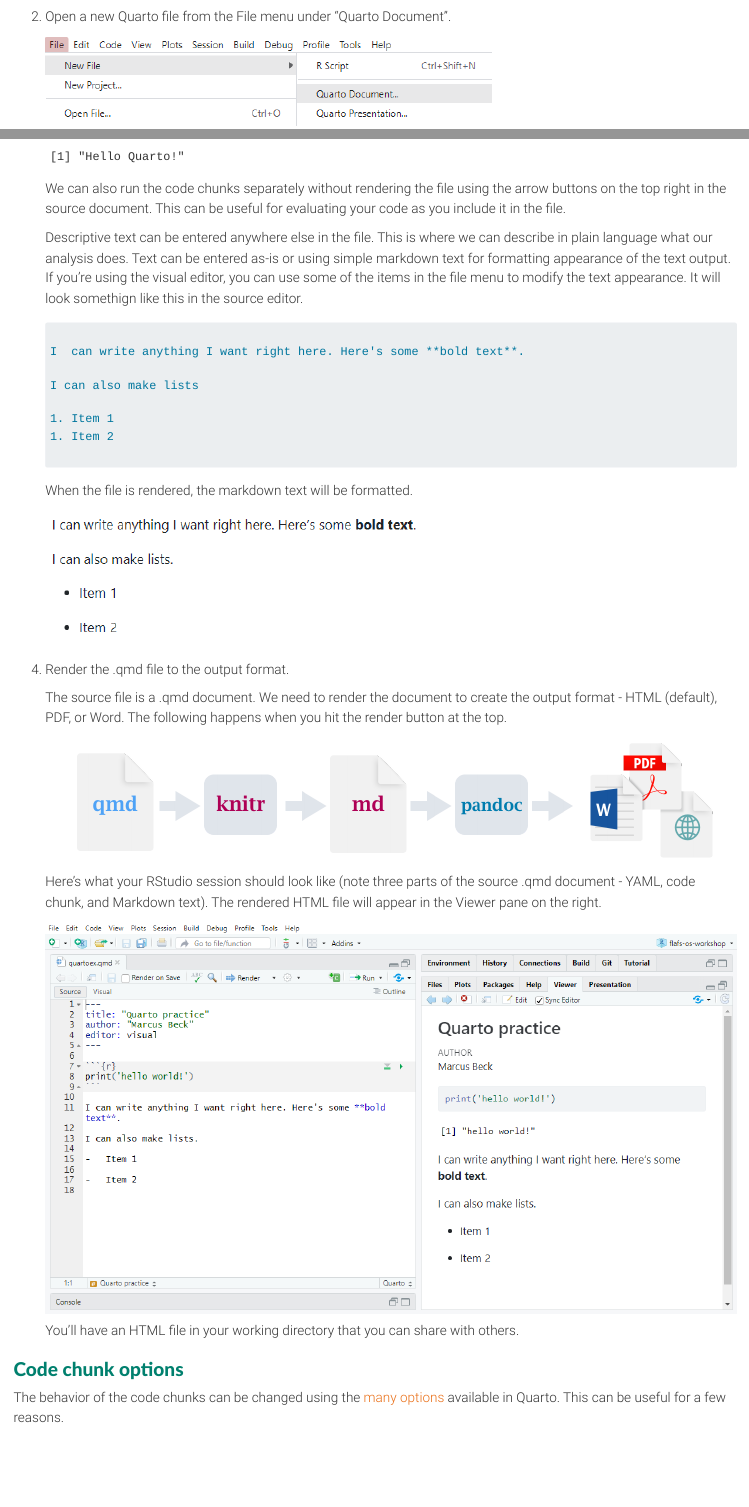
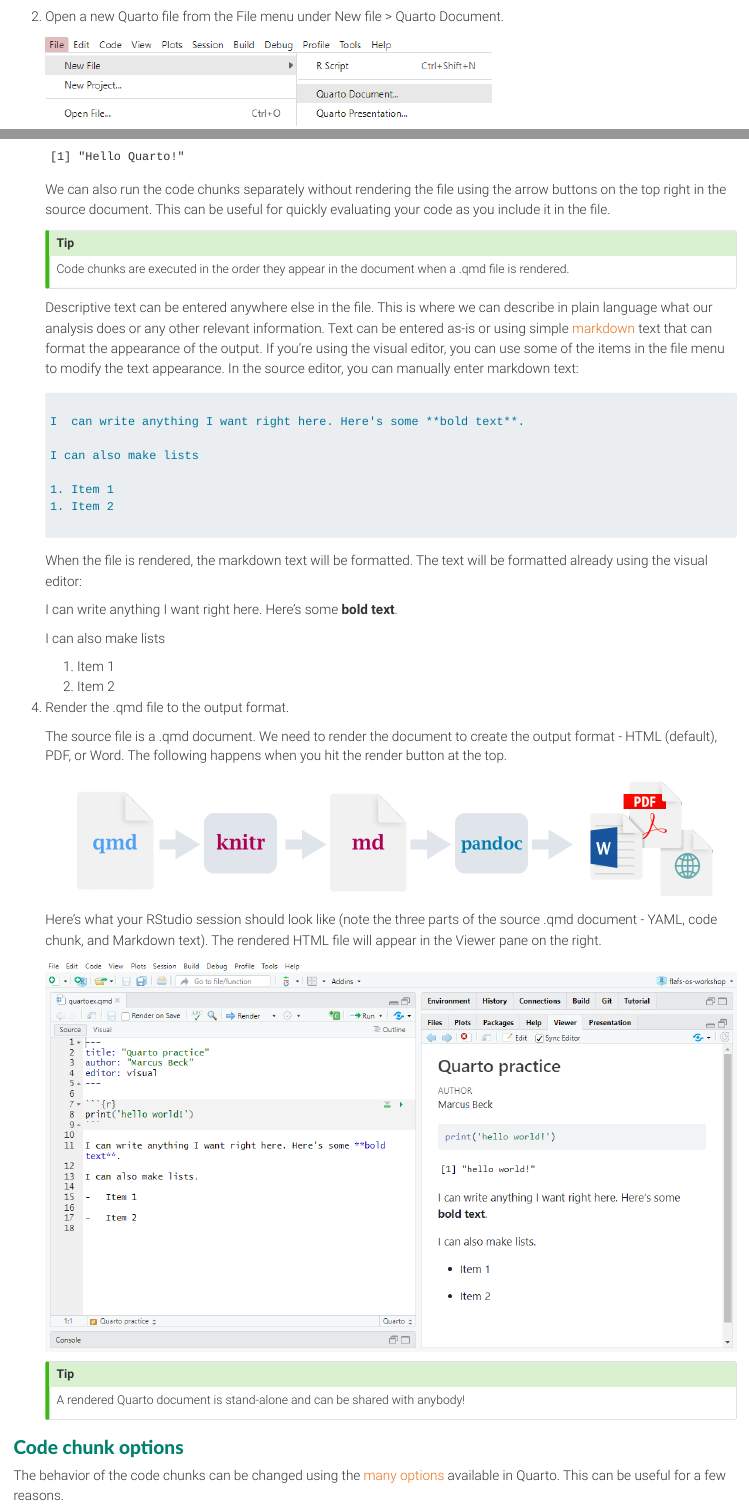
Before and after one commit to tbep-tech/flafs-os-workshop, a Quarto document (impact.qmd): the page in a window 1100 px wide, from 1210 px down, and a second part further down, joined at a grey line. Rendered offline with R 4.5, knitr and Pandoc in place of Quarto, with nearby package versions.

Commit message:
editing quarto overview

````diff
--- a/impact.qmd
+++ b/impact.qmd
@@ -39,7 +39,7 @@
 
     ![](img/newdir.PNG)
 
-1. Open a new Quarto file from the File menu under "Quarto Document".
+(@) Open a new Quarto file from the File menu under New file > Quarto Document.
 
     ![](img/newquarto.PNG)
 
@@ -86,9 +91,13 @@
     print('Hello Quarto!')
     ```
 
-    We can also run the code chunks separately without rendering the file using the arrow buttons on the top right in the source document.  This can be useful for evaluating your code as you include it in the file.
+    We can also run the code chunks separately without rendering the file using the arrow buttons on the top right in the source document.  This can be useful for quickly evaluating your code as you include it in the file.
 
-    Descriptive text can be entered anywhere else in the file.  This is where we can describe in plain language what our analysis does.  Text can be entered as-is or using simple markdown text for formatting appearance of the text output. If you're using the visual editor, you can use some of the items in the file menu to modify the text appearance.  It will look somethign like this in the source editor.
+    ::: {.callout-tip}
+    Code chunks are executed in the order they appear in the document when a .qmd file is rendered.
+    :::
+
+    Descriptive text can be entered anywhere else in the file.  This is where we can describe in plain language what our analysis does or any other relevant information.  Text can be entered as-is or using simple [markdown](https://quarto.org/docs/authoring/markdown-basics.html){target="_blank"} text that can format the appearance of the output. If you're using the visual editor, you can use some of the items in the file menu to modify the text appearance.  In the source editor, you can manually enter markdown text:
 
     ```{=html}
     <div class="sourceCode">
@@ -105,21 +114,28 @@
     </div>
     ```
 
-    When the file is rendered, the markdown text will be formatted.
+    When the file is rendered, the markdown text will be formatted.  The text will be formatted already using the visual editor:
 
-    ![](img/rendermarkdown.PNG)
+    I  can write anything I want right here. Here's some **bold text**.
 
-1. Render the .qmd file to the output format.
+    I can also make lists
+
+    1. Item 1
+    1. Item 2
+
+(@) Render the .qmd file to the output format.
 
     The source file is a .qmd document.  We need to render the document to create the output format - HTML (default), PDF, or Word.  The following happens when you hit the render button at the top.
 
     ![](img/rstudio-qmd-how-it-works.png)
 
-     Here's what your RStudio session should look like (note three parts of the source .qmd document - YAML, code chunk, and Markdown text). The rendered HTML file will appear in the Viewer pane on the right.
+    Here's what your RStudio session should look like (note the three parts of the source .qmd document - YAML, code chunk, and Markdown text). The rendered HTML file will appear in the Viewer pane on the right.
 
-     ![](img/completequarto.PNG)
+    ![](img/completequarto.PNG){.border}
 
-     You'll have an HTML file in your working directory that you can share with others.
+    ::: {.callout-tip}
+    A rendered Quarto document is stand-alone and can be shared with anybody!
+    :::
 
 ### Code chunk options
 
````
Also changed, not shown: data/quartoex.qmd (+2 -2 lines), impact.qmd (21 more changed lines).
